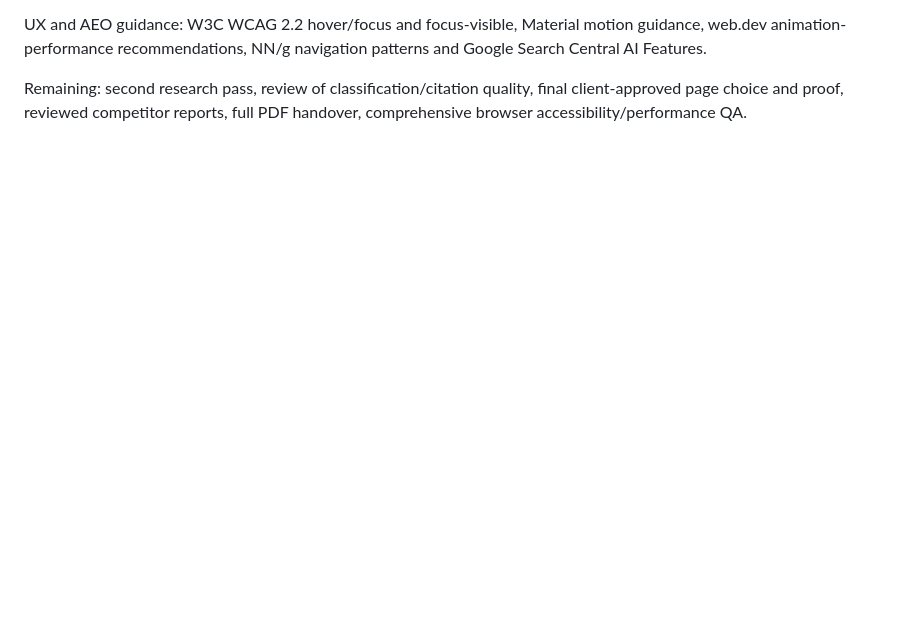
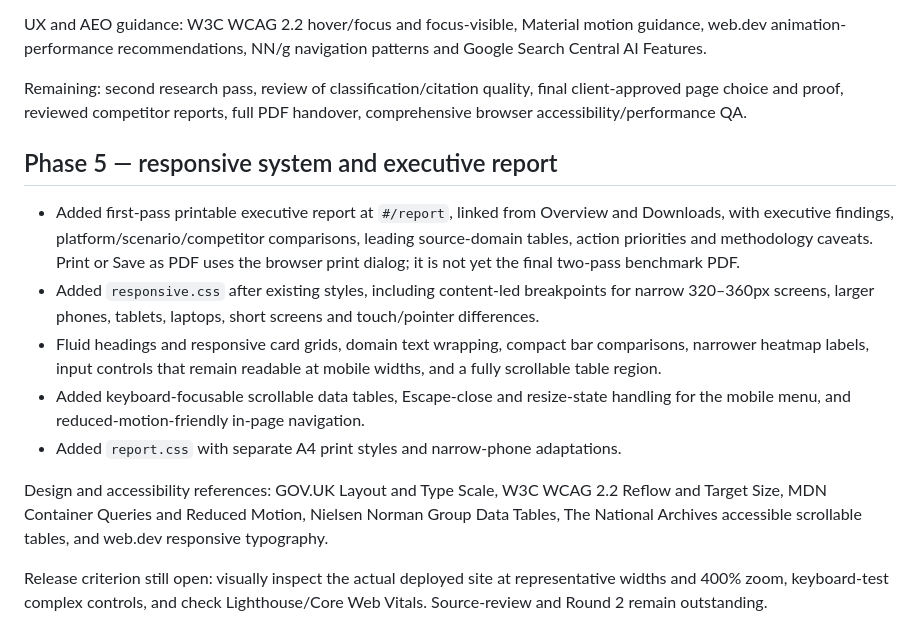
Before and after one commit to Developer-Satwik/jwaresearch, a Markdown page: README.md, the part around the change. Drawn GitHub-style; blank space fills up the shorter version.

Commit message:
Document responsive breakpoints and provisional executive report release

```diff
--- a/README.md
+++ b/README.md
@@ -82,3 +82,15 @@ Added:
 UX and AEO guidance: W3C WCAG 2.2 hover/focus and focus-visible, Material motion guidance, web.dev animation-performance recommendations, NN/g navigation patterns and Google Search Central AI Features.
 
 Remaining: second research pass, review of classification/citation quality, final client-approved page choice and proof, reviewed competitor reports, full PDF handover, comprehensive browser accessibility/performance QA.
+
+## Phase 5 — responsive system and executive report
+
+- Added first-pass printable executive report at `#/report`, linked from Overview and Downloads, with executive findings, platform/scenario/competitor comparisons, leading source-domain tables, action priorities and methodology caveats. Print or Save as PDF uses the browser print dialog; it is not yet the final two-pass benchmark PDF.
+- Added `responsive.css` after existing styles, including content-led breakpoints for narrow 320–360px screens, larger phones, tablets, laptops, short screens and touch/pointer differences.
+- Fluid headings and responsive card grids, domain text wrapping, compact bar comparisons, narrower heatmap labels, input controls that remain readable at mobile widths, and a fully scrollable table region.
+- Added keyboard-focusable scrollable data tables, Escape-close and resize-state handling for the mobile menu, and reduced-motion-friendly in-page navigation.
+- Added `report.css` with separate A4 print styles and narrow-phone adaptations.
+
+Design and accessibility references: GOV.UK Layout and Type Scale, W3C WCAG 2.2 Reflow and Target Size, MDN Container Queries and Reduced Motion, Nielsen Norman Group Data Tables, The National Archives accessible scrollable tables, and web.dev responsive typography.
+
+Release criterion still open: visually inspect the actual deployed site at representative widths and 400% zoom, keyboard-test complex controls, and check Lighthouse/Core Web Vitals. Source-review and Round 2 remain outstanding.
```
